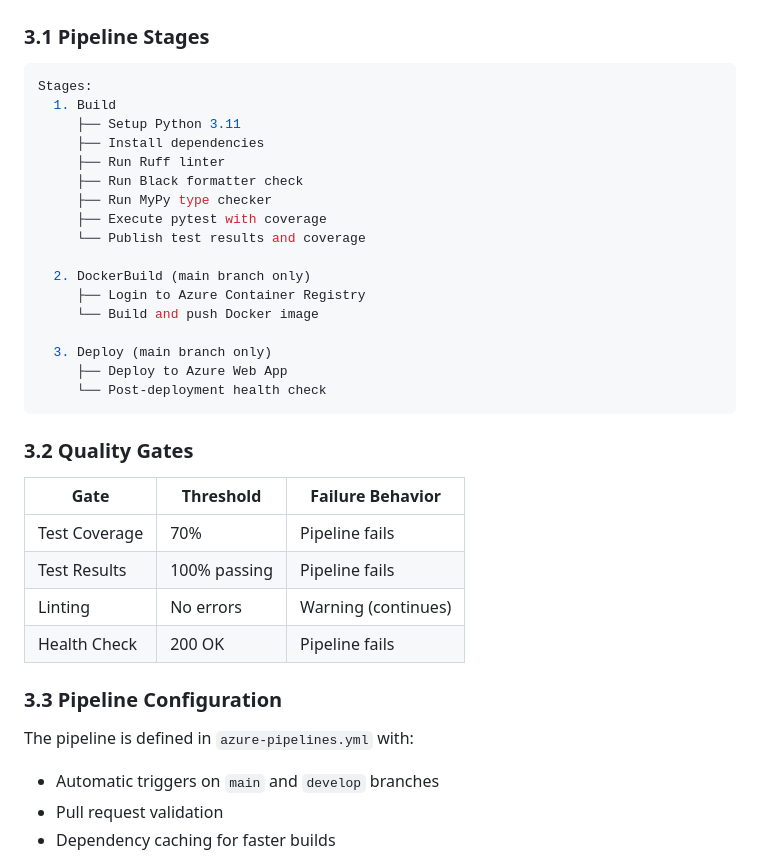
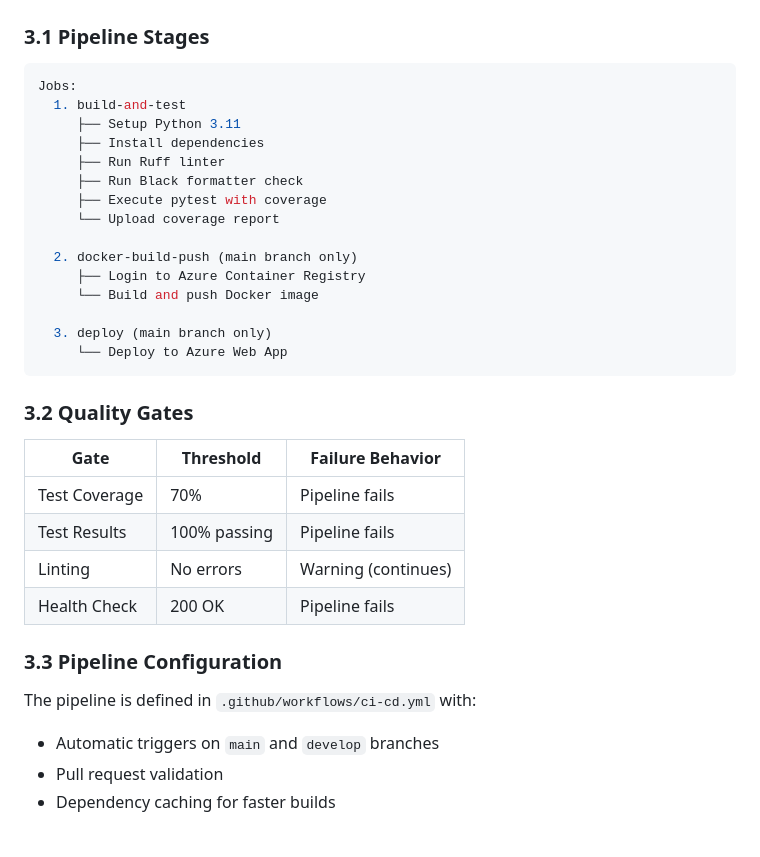
Before and after one commit to Nathan47293/blackjack-devops, a Markdown page: REPORT.md, the part around the change. Drawn GitHub-style; blank space fills up the shorter version.

Commit message:
Update report for GitHub Actions

````diff
--- a/REPORT.md
+++ b/REPORT.md
@@ -110,23 +110,21 @@ TOTAL                             89.58%
 ### 3.1 Pipeline Stages
 
 ```yaml
-Stages:
-  1. Build
+Jobs:
+  1. build-and-test
      ├── Setup Python 3.11
      ├── Install dependencies
      ├── Run Ruff linter
      ├── Run Black formatter check
-     ├── Run MyPy type checker
      ├── Execute pytest with coverage
-     └── Publish test results and coverage
+     └── Upload coverage report
 
-  2. DockerBuild (main branch only)
+  2. docker-build-push (main branch only)
      ├── Login to Azure Container Registry
      └── Build and push Docker image
 
-  3. Deploy (main branch only)
-     ├── Deploy to Azure Web App
-     └── Post-deployment health check
+  3. deploy (main branch only)
+     └── Deploy to Azure Web App
 ```
 
 ### 3.2 Quality Gates
@@ -140,7 +138,7 @@ Stages:
 
 ### 3.3 Pipeline Configuration
 
-The pipeline is defined in `azure-pipelines.yml` with:
+The pipeline is defined in `.github/workflows/ci-cd.yml` with:
 - Automatic triggers on `main` and `develop` branches
 - Pull request validation
 - Dependency caching for faster builds
````
